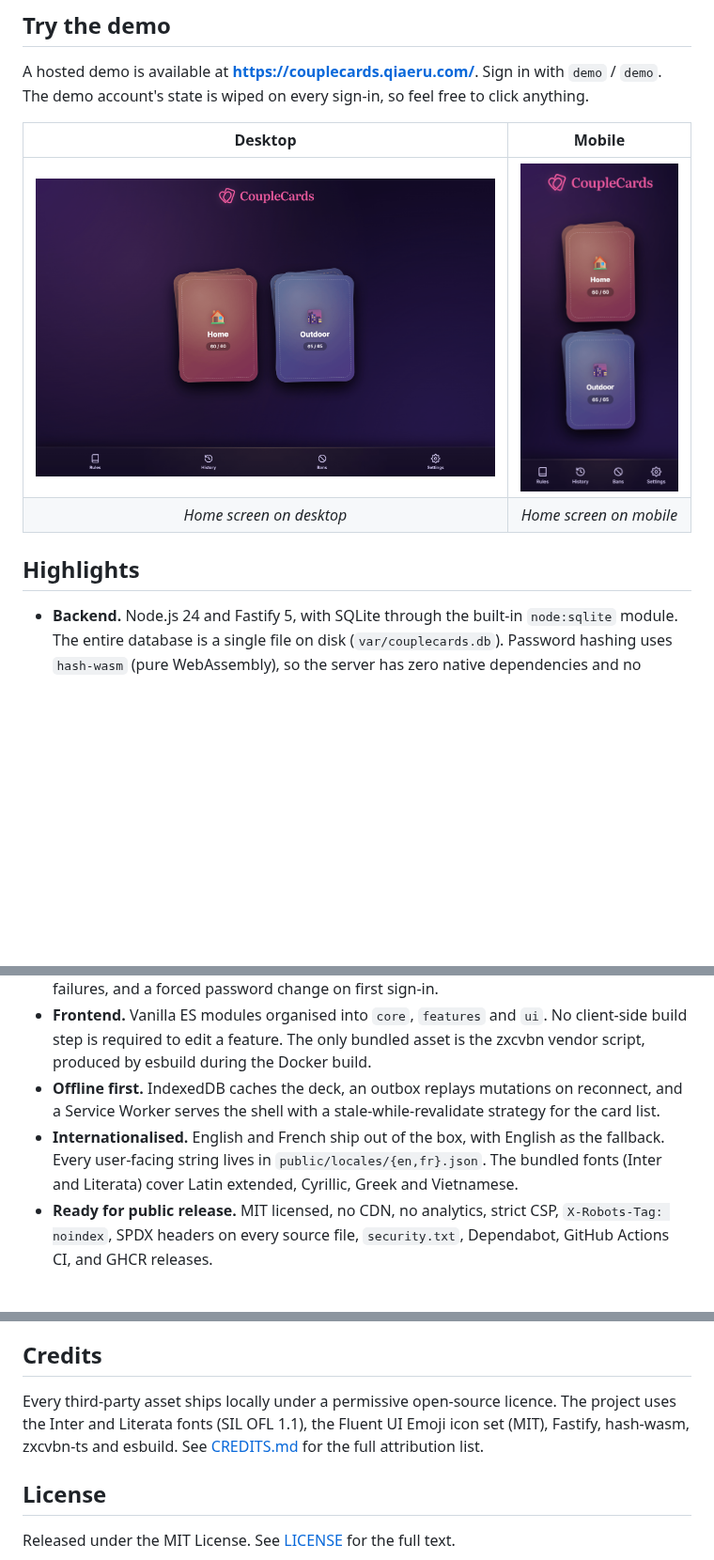
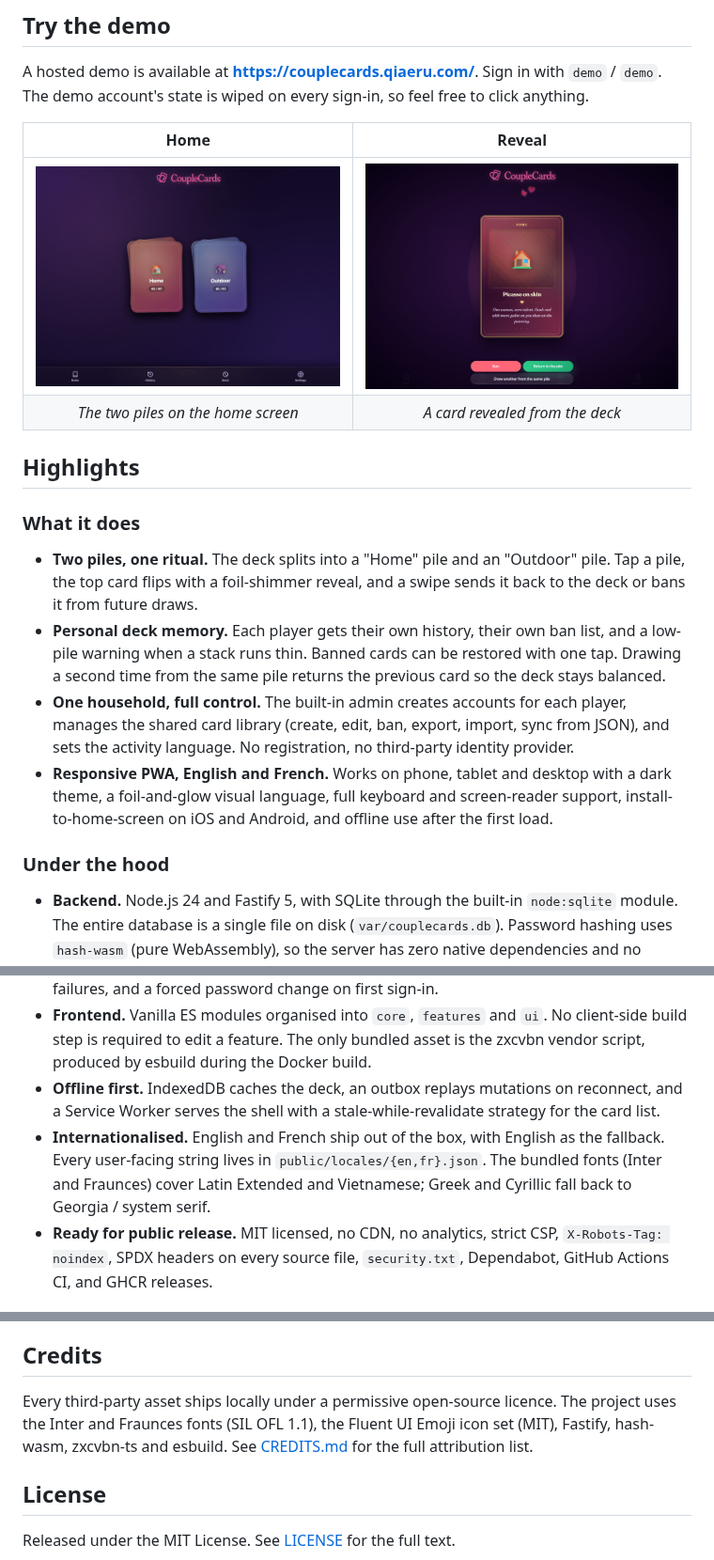
Before and after one commit to qiaeru/couplecards, a Markdown page: README.md, 3 parts joined by grey strips. Shown at 94% size. GitHub-like rendering; pictures changed too: docs/assets/desktop.png (deleted), docs/assets/mobile.png (deleted), docs/assets/screenshot1.png (added); blank space fills up the shorter version.

```diff
--- a/README.md
+++ b/README.md
@@ -17,18 +17,27 @@ The app is fully offline-capable once loaded.
 
 A hosted demo is available at **<https://couplecards.qiaeru.com/>**. Sign in with `demo` / `demo`. The demo account's state is wiped on every sign-in, so feel free to click anything.
 
-| Desktop | Mobile |
-| :-----: | :----: |
-| ![CoupleCards on desktop](./docs/assets/desktop.png) | ![CoupleCards on mobile](./docs/assets/mobile.png) |
-| *Home screen on desktop* | *Home screen on mobile* |
+| Home | Reveal |
+| :--: | :----: |
+| ![CoupleCards home screen with the two piles](./docs/assets/screenshot1.png) | ![A drawn CoupleCards card](./docs/assets/screenshot2.png) |
+| *The two piles on the home screen* | *A card revealed from the deck* |
 
 ## Highlights
+
+### What it does
+
+- **Two piles, one ritual.** The deck splits into a "Home" pile and an "Outdoor" pile. Tap a pile, the top card flips with a foil-shimmer reveal, and a swipe sends it back to the deck or bans it from future draws.
+- **Personal deck memory.** Each player gets their own history, their own ban list, and a low-pile warning when a stack runs thin. Banned cards can be restored with one tap. Drawing a second time from the same pile returns the previous card so the deck stays balanced.
+- **One household, full control.** The built-in admin creates accounts for each player, manages the shared card library (create, edit, ban, export, import, sync from JSON), and sets the activity language. No registration, no third-party identity provider.
+- **Responsive PWA, English and French.** Works on phone, tablet and desktop with a dark theme, a foil-and-glow visual language, full keyboard and screen-reader support, install-to-home-screen on iOS and Android, and offline use after the first load.
+
+### Under the hood
 
 - **Backend.** Node.js 24 and Fastify 5, with SQLite through the built-in `node:sqlite` module. The entire database is a single file on disk (`var/couplecards.db`). Password hashing uses `hash-wasm` (pure WebAssembly), so the server has zero native dependencies and no compilation step.
 - **Authentication.** Argon2id password hashes, session cookies flagged `HttpOnly` and `SameSite=Strict`, CSRF protection, per-route rate limiting, account lockout after repeated failures, and a forced password change on first sign-in.
 - **Frontend.** Vanilla ES modules organised into `core`, `features` and `ui`. No client-side build step is required to edit a feature. The only bundled asset is the zxcvbn vendor script, produced by esbuild during the Docker build.
 - **Offline first.** IndexedDB caches the deck, an outbox replays mutations on reconnect, and a Service Worker serves the shell with a stale-while-revalidate strategy for the card list.
-- **Internationalised.** English and French ship out of the box, with English as the fallback. Every user-facing string lives in `public/locales/{en,fr}.json`. The bundled fonts (Inter and Literata) cover Latin extended, Cyrillic, Greek and Vietnamese.
+- **Internationalised.** English and French ship out of the box, with English as the fallback. Every user-facing string lives in `public/locales/{en,fr}.json`. The bundled fonts (Inter and Fraunces) cover Latin Extended and Vietnamese; Greek and Cyrillic fall back to Georgia / system serif.
 - **Ready for public release.** MIT licensed, no CDN, no analytics, strict CSP, `X-Robots-Tag: noindex`, SPDX headers on every source file, `security.txt`, Dependabot, GitHub Actions CI, and GHCR releases.
 
 ## Quick start
@@ -68,7 +77,7 @@ Three ready-to-use Compose variants live in [`deploy/`](./deploy/):
 
 ## Credits
 
-Every third-party asset ships locally under a permissive open-source licence. The project uses the Inter and Literata fonts (SIL OFL 1.1), the Fluent UI Emoji icon set (MIT), Fastify, hash-wasm, zxcvbn-ts and esbuild. See [CREDITS.md](./CREDITS.md) for the full attribution list.
+Every third-party asset ships locally under a permissive open-source licence. The project uses the Inter and Fraunces fonts (SIL OFL 1.1), the Fluent UI Emoji icon set (MIT), Fastify, hash-wasm, zxcvbn-ts and esbuild. See [CREDITS.md](./CREDITS.md) for the full attribution list.
 
 ## License
 
```
Also changed, not shown: CHANGELOG.md (+17 -1 lines).
